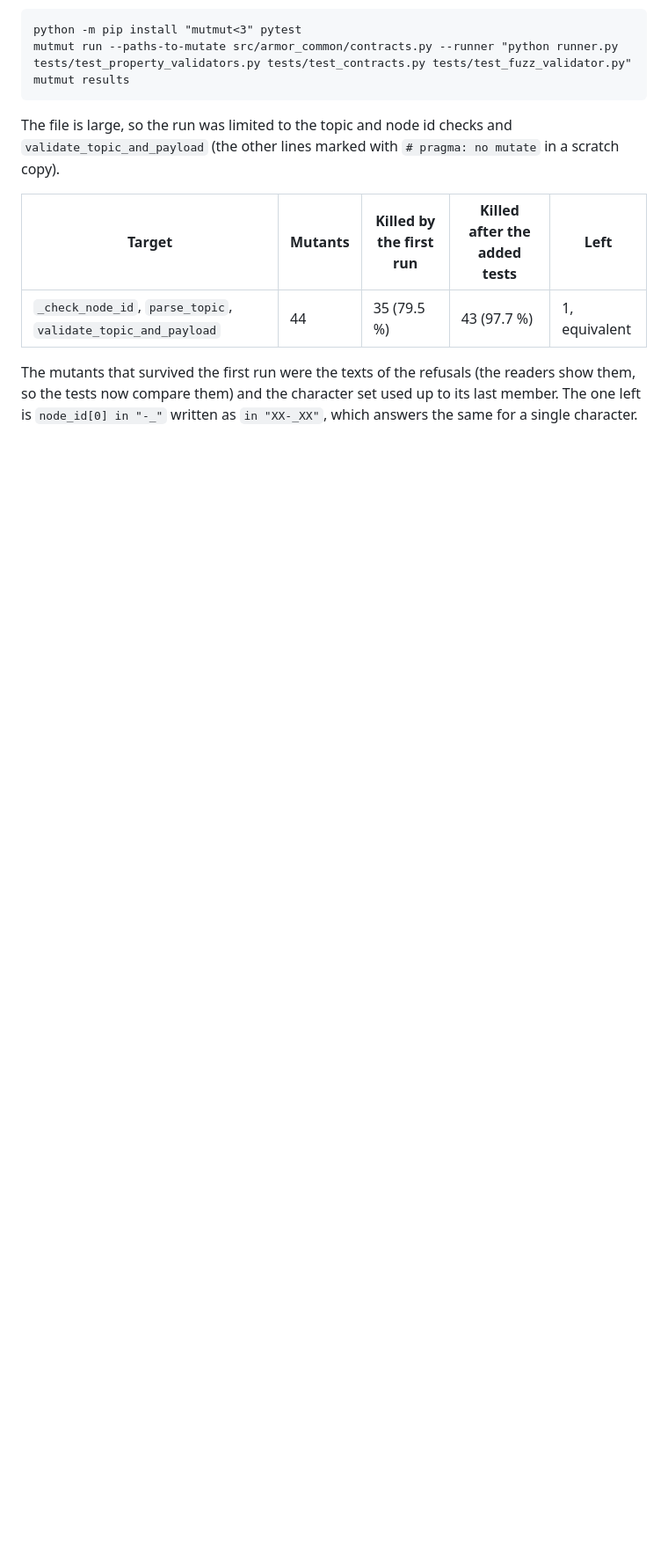
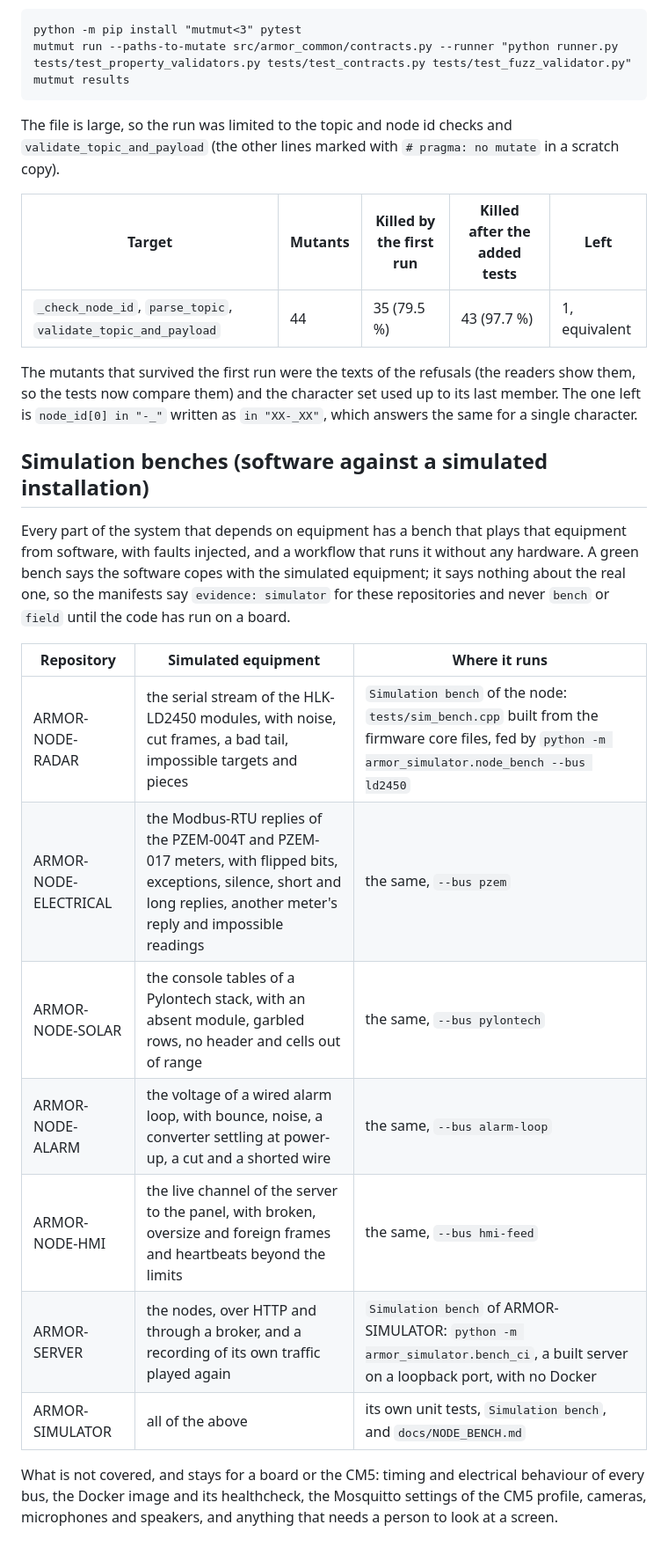
Before and after one commit to JuanenRac/ARMOR-COMMON, a Markdown page: docs/TESTING_STRATEGY.md, the part around the change. Shown at 88% size. Drawn GitHub-style; blank space fills up the shorter version.

Commit message:
Describe the simulation benches of the family in the testing strategy

```diff
--- a/docs/TESTING_STRATEGY.md
+++ b/docs/TESTING_STRATEGY.md
@@ -31,3 +31,19 @@ The file is large, so the run was limited to the topic and node id checks and `v
 | `_check_node_id`, `parse_topic`, `validate_topic_and_payload` | 44 | 35 (79.5 %) | 43 (97.7 %) | 1, equivalent |
 
 The mutants that survived the first run were the texts of the refusals (the readers show them, so the tests now compare them) and the character set used up to its last member. The one left is `node_id[0] in "-_"` written as `in "XX-_XX"`, which answers the same for a single character.
+
+## Simulation benches (software against a simulated installation)
+
+Every part of the system that depends on equipment has a bench that plays that equipment from software, with faults injected, and a workflow that runs it without any hardware. A green bench says the software copes with the simulated equipment; it says nothing about the real one, so the manifests say `evidence: simulator` for these repositories and never `bench` or `field` until the code has run on a board.
+
+| Repository | Simulated equipment | Where it runs |
+| --- | --- | --- |
+| ARMOR-NODE-RADAR | the serial stream of the HLK-LD2450 modules, with noise, cut frames, a bad tail, impossible targets and pieces | `Simulation bench` of the node: `tests/sim_bench.cpp` built from the firmware core files, fed by `python -m armor_simulator.node_bench --bus ld2450` |
+| ARMOR-NODE-ELECTRICAL | the Modbus-RTU replies of the PZEM-004T and PZEM-017 meters, with flipped bits, exceptions, silence, short and long replies, another meter's reply and impossible readings | the same, `--bus pzem` |
+| ARMOR-NODE-SOLAR | the console tables of a Pylontech stack, with an absent module, garbled rows, no header and cells out of range | the same, `--bus pylontech` |
+| ARMOR-NODE-ALARM | the voltage of a wired alarm loop, with bounce, noise, a converter settling at power-up, a cut and a shorted wire | the same, `--bus alarm-loop` |
+| ARMOR-NODE-HMI | the live channel of the server to the panel, with broken, oversize and foreign frames and heartbeats beyond the limits | the same, `--bus hmi-feed` |
+| ARMOR-SERVER | the nodes, over HTTP and through a broker, and a recording of its own traffic played again | `Simulation bench` of ARMOR-SIMULATOR: `python -m armor_simulator.bench_ci`, a built server on a loopback port, with no Docker |
+| ARMOR-SIMULATOR | all of the above | its own unit tests, `Simulation bench`, and `docs/NODE_BENCH.md` |
+
+What is not covered, and stays for a board or the CM5: timing and electrical behaviour of every bus, the Docker image and its healthcheck, the Mosquitto settings of the CM5 profile, cameras, microphones and speakers, and anything that needs a person to look at a screen.
```
